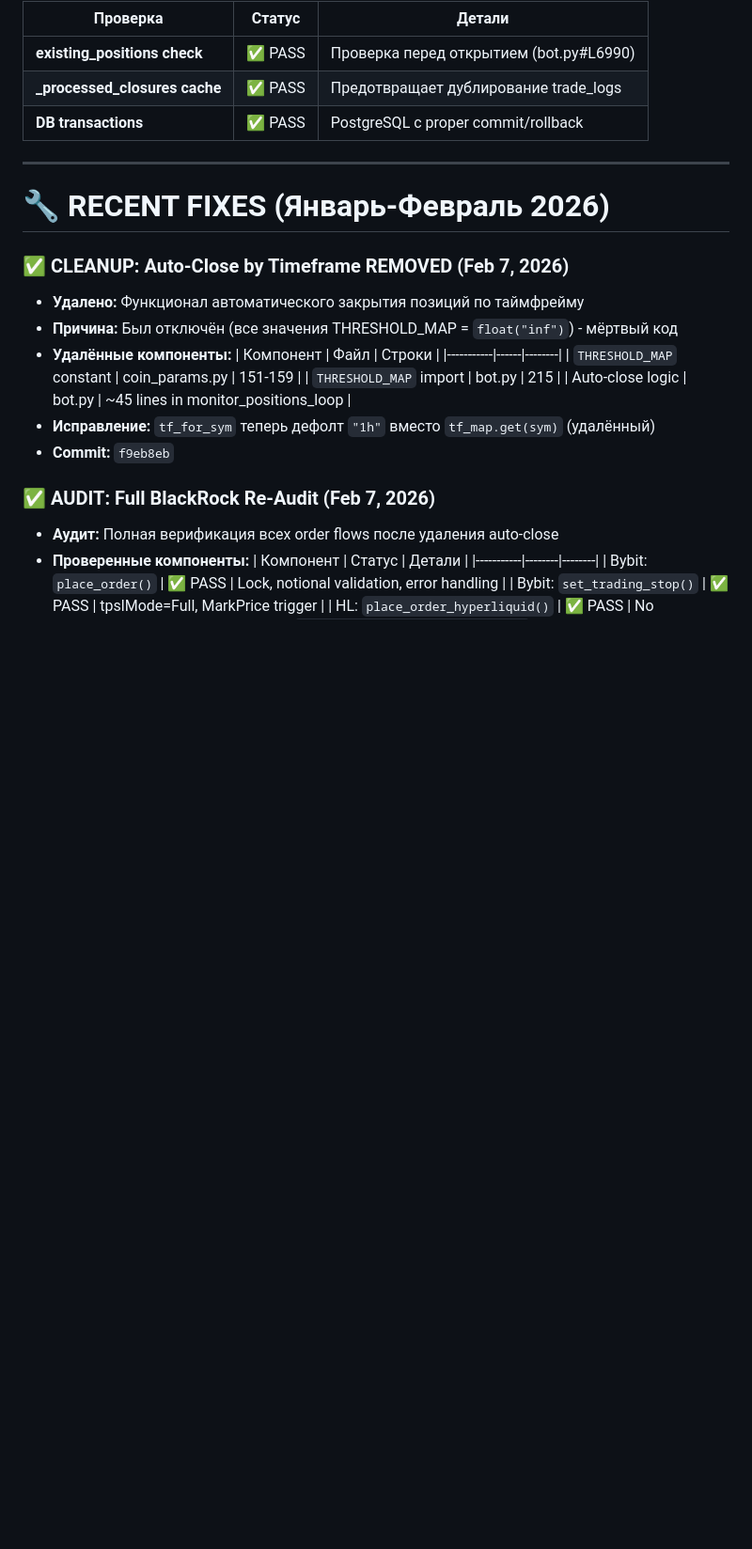
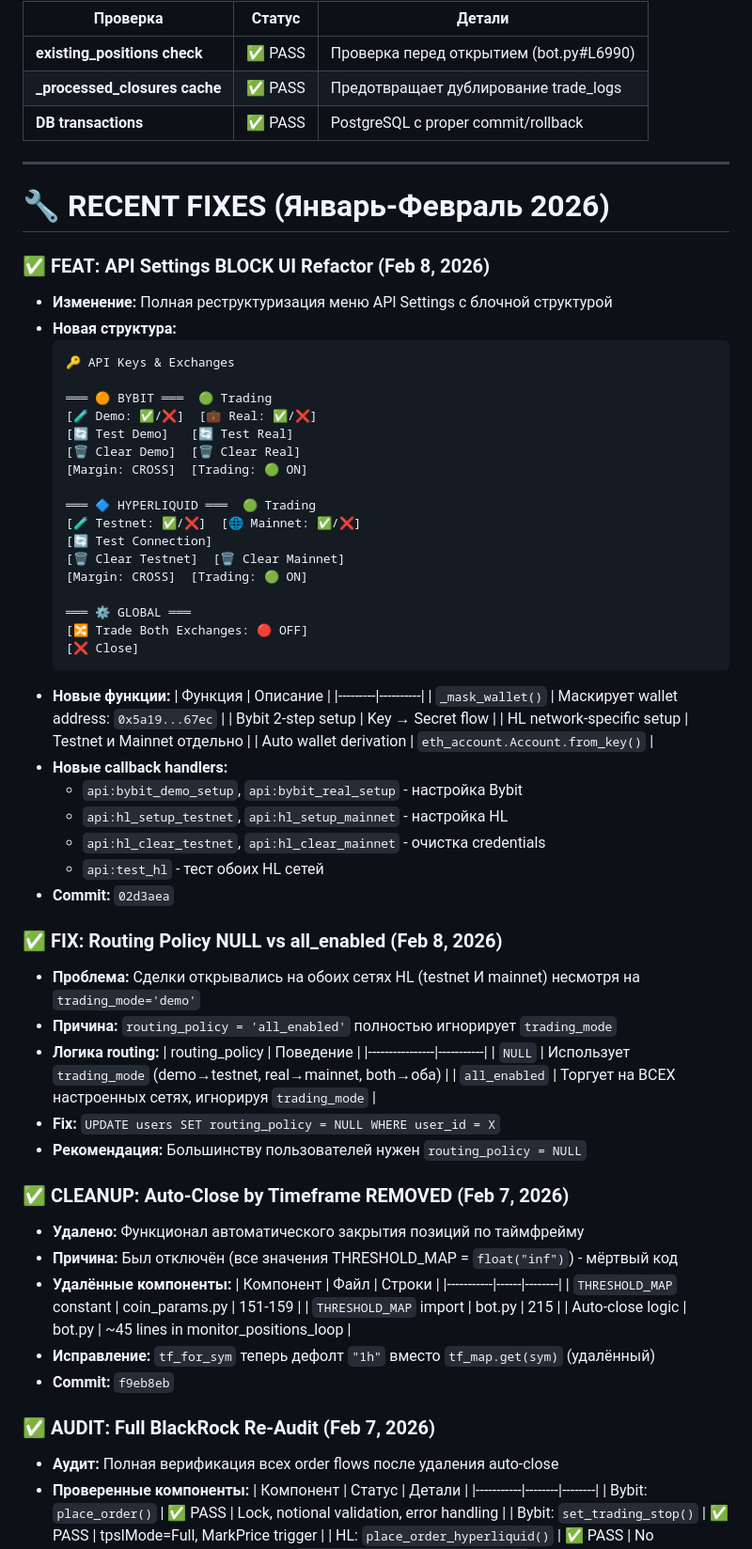
Before and after one commit to ElcaroNossam/elcarobybitbotv2, a Markdown page: .github/copilot-instructions.md, the part around one of its changes. Shown at 94% size. Rendered like a GitHub page; blank space fills up the shorter version.

Commit message:
docs: Update copilot-instructions v3.58.0 - API Settings BLOCK UI, routing policy, multi-exchange matrix

````diff
--- a/.github/copilot-instructions.md
+++ b/.github/copilot-instructions.md
@@ -1326,6 +1328,53 @@ except Exception as e:
 
 # 🔧 RECENT FIXES (Январь-Февраль 2026)
 
+### ✅ FEAT: API Settings BLOCK UI Refactor (Feb 8, 2026)
+- **Изменение:** Полная реструктуризация меню API Settings с блочной структурой
+- **Новая структура:**
+  ```
+  🔑 API Keys & Exchanges
+
+  ═══ 🟠 BYBIT ═══  🟢 Trading
+  [🧪 Demo: ✅/❌]  [💼 Real: ✅/❌]
+  [🔄 Test Demo]   [🔄 Test Real]
+  [🗑 Clear Demo]  [🗑 Clear Real]
+  [Margin: CROSS]  [Trading: 🟢 ON]
+
+  ═══ 🔷 HYPERLIQUID ═══  🟢 Trading
+  [🧪 Testnet: ✅/❌]  [🌐 Mainnet: ✅/❌]
+  [🔄 Test Connection]
+  [🗑 Clear Testnet]  [🗑 Clear Mainnet]
+  [Margin: CROSS]  [Trading: 🟢 ON]
+
+  ═══ ⚙️ GLOBAL ═══
+  [🔀 Trade Both Exchanges: 🔴 OFF]
+  [❌ Close]
+  ```
+- **Новые функции:**
+  | Функция | Описание |
+  |---------|----------|
+  | `_mask_wallet()` | Маскирует wallet address: `0x5a19...67ec` |
+  | Bybit 2-step setup | Key → Secret flow |
+  | HL network-specific setup | Testnet и Mainnet отдельно |
+  | Auto wallet derivation | `eth_account.Account.from_key()` |
+- **Новые callback handlers:**
+  - `api:bybit_demo_setup`, `api:bybit_real_setup` - настройка Bybit
+  - `api:hl_setup_testnet`, `api:hl_setup_mainnet` - настройка HL
+  - `api:hl_clear_testnet`, `api:hl_clear_mainnet` - очистка credentials
+  - `api:test_hl` - тест обоих HL сетей
+- **Commit:** `02d3aea`
+
+### ✅ FIX: Routing Policy NULL vs all_enabled (Feb 8, 2026)
+- **Проблема:** Сделки открывались на обоих сетях HL (testnet И mainnet) несмотря на `trading_mode='demo'`
+- **Причина:** `routing_policy = 'all_enabled'` полностью игнорирует `trading_mode`
+- **Логика routing:**
+  | routing_policy | Поведение |
+  |----------------|-----------|
+  | `NULL` | Использует `trading_mode` (demo→testnet, real→mainnet, both→оба) |
+  | `all_enabled` | Торгует на ВСЕХ настроенных сетях, игнорируя `trading_mode` |
+- **Fix:** `UPDATE users SET routing_policy = NULL WHERE user_id = X`
+- **Рекомендация:** Большинству пользователей нужен `routing_policy = NULL`
+
 ### ✅ CLEANUP: Auto-Close by Timeframe REMOVED (Feb 7, 2026)
 - **Удалено:** Функционал автоматического закрытия позиций по таймфрейму
 - **Причина:** Был отключён (все значения THRESHOLD_MAP = `float("inf")`) - мёртвый код
````
Also changed, not shown: other parts of .github/copilot-instructions.md (+34 -5 lines).
